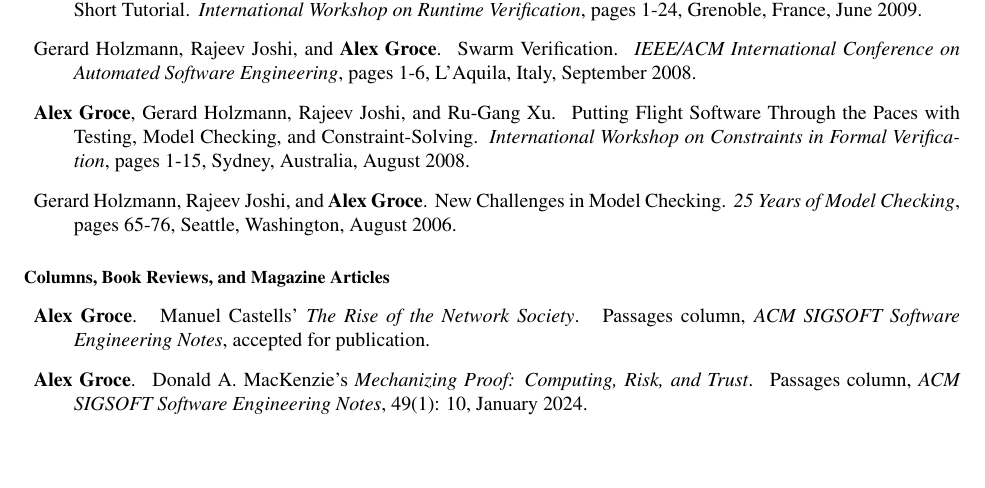
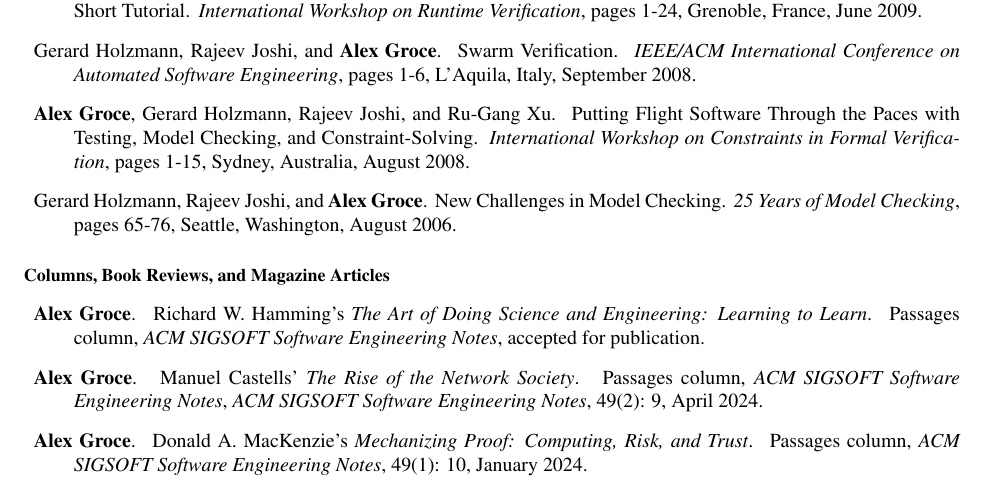
Before and after one commit to agroce/agroce.github.io, a LaTeX CV (CV/cv.tex): part of page 12 of 27, cut so that both start at the same text, the shorter picture padded with empty space. Compiled offline with pdfLaTeX.

Commit message:
new passages column

```diff
--- a/CV/cv.tex
+++ b/CV/cv.tex
@@ -863,9 +863,14 @@ Gerard Holzmann, Rajeev Joshi, and {\bf Alex Groce}.
 
 \begin{Columns, Book Reviews, and Magazine Articles}
 \item {\bf Alex Groce}.
+  \newblock Richard W. Hamming's \emph{The Art of Doing Science and Engineering: Learning to Learn}.
+  \newblock Passages column, \emph{ACM SIGSOFT Software Engineering
+  Notes}, accepted for publication.
+
+\item {\bf Alex Groce}.
   \newblock Manuel Castells' \emph{The Rise of the Network Society}.
   \newblock Passages column, \emph{ACM SIGSOFT Software Engineering
-  Notes}, accepted for publication.
+  Notes}, \emph{ACM SIGSOFT Software Engineering Notes}, 49(2): 9, April 2024.
 
 \item {\bf Alex Groce}.
   \newblock Donald A. MacKenzie's \emph{Mechanizing Proof: Computing, Risk, and Trust}.
```
Also changed, not shown: CV/cv.pdf, cv.pdf, passages/HammingReview.pdf (added), 1 other file.
